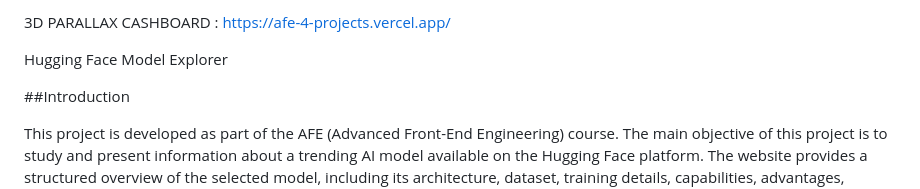
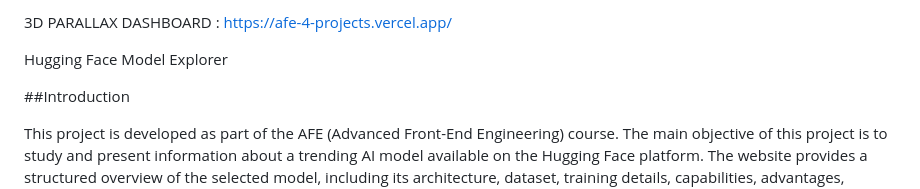
Before and after one commit to kr6840197-svg/AFE-4-Projects, a Markdown page: README.md, the part around the change. Rendered like a GitHub page.

Commit message:
README FOR THE PROJECTS

```diff
--- a/README.md
+++ b/README.md
@@ -1,4 +1,4 @@
-3D PARALLAX CASHBOARD :
+3D PARALLAX DASHBOARD :
 https://afe-4-projects.vercel.app/
 
 Hugging Face Model Explorer
```
